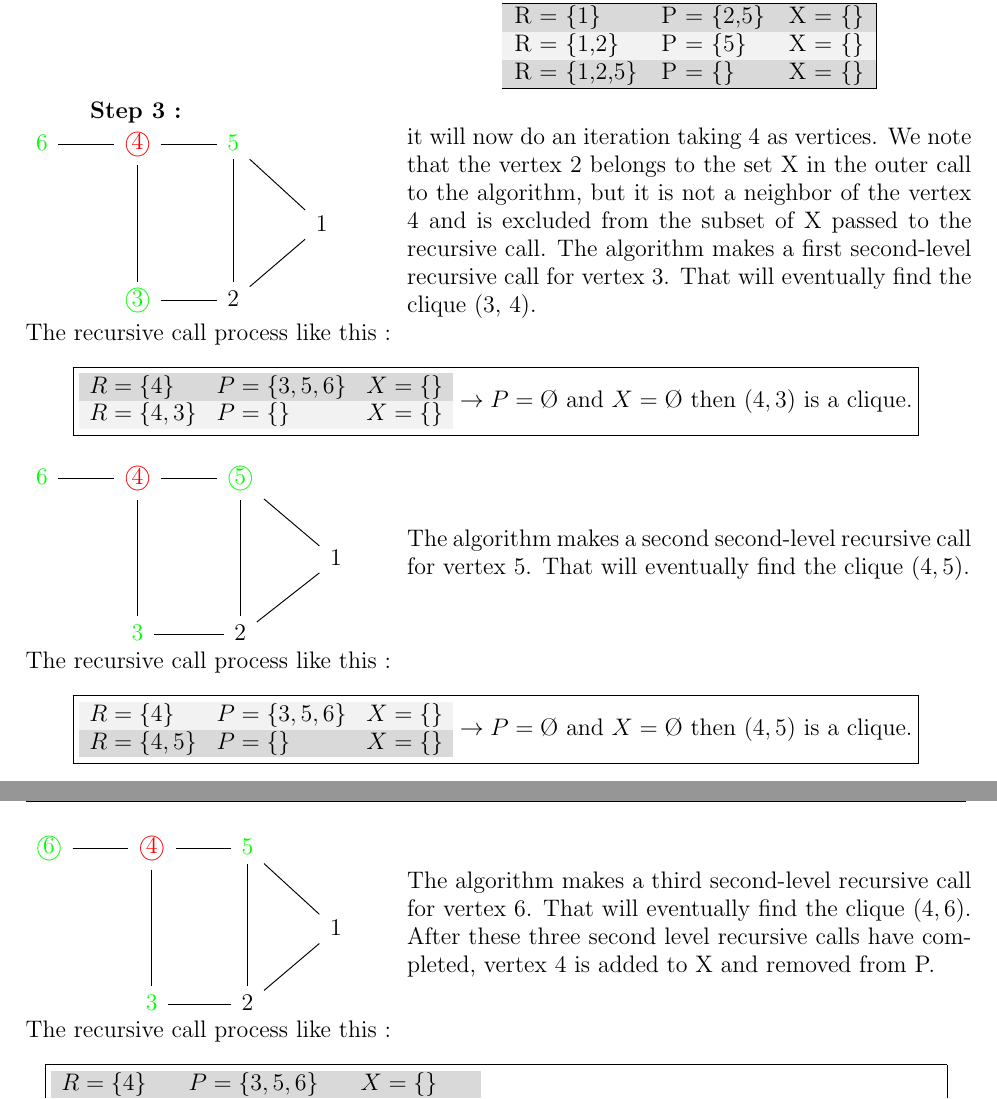
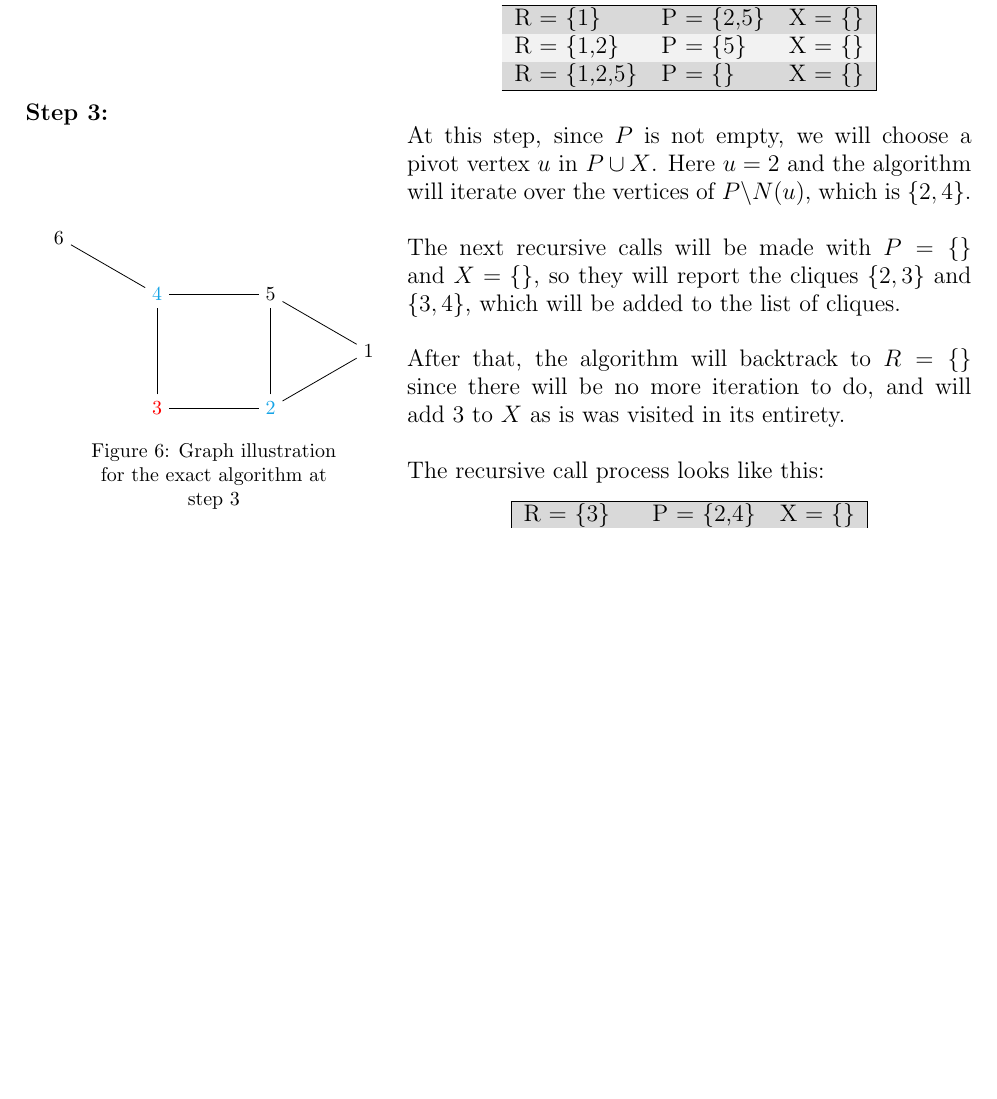
Before and after one commit to sehnryr/Final-Graph-Project-ISEN-CIR3, a LaTeX document (report/report.tex, which reads report/report_sections/exact_mewc/how_it_works.tex): two parts of pages 8 and 9 of 16 before the commit and part of page 8 of 15 after it, the two joined at a grey line, cut so that both start at the same text, the shorter picture padded with empty space. Compiled offline with pdfLaTeX.

Commit message:
redo step 3 for exact operations

```diff
--- a/report/report_sections/exact_mewc/how_it_works.tex
+++ b/report/report_sections/exact_mewc/how_it_works.tex
@@ -168,63 +168,47 @@ Figure \ref{fig:basic-graph-example} on page \pageref{fig:basic-graph-example}:
     \end{minipage}
 \end{minipage} \newline
 
-\hspace*{1cm}  \textbf{Step 3 :}
-\\
-\begin{minipage}{0.4\textwidth}
-    \begin{tikzcd}
-        \color{green} 6 \arrow[r, dash] & \color{red} \textcircled{4} \arrow[r, dash] \arrow[dd, dash] & \color{green} 5 \arrow[dr, dash] \arrow[dd, dash] \\
-        & & & 1 \\
-        & \color{green} \textcircled{3} \arrow[r, dash] & 2 \arrow[ur, dash]
-    \end{tikzcd}
-\end{minipage}
-\begin{minipage}{0.6\textwidth}
-    it will now do an iteration taking 4 as vertices. We note that the vertex 2 belongs to the set X in the outer call to the algorithm, but it is not a neighbor of the vertex 4 and is excluded from the subset of X passed to the recursive call. The algorithm makes a first second-level recursive call for vertex 3. That will eventually find the clique (3, 4).
-\end{minipage}
-The recursive call process like this  :
-$$ \boxed{
-        \begin{array}{lll}
-            R = \{4\}   & P = \{3,5,6\} & X = \{\} \\
-            R = \{4,3\} & P = \{\}      & X = \{\} \\
-        \end{array}
-        \rightarrow P = \O \text{ and } X = \O \text{ then } (4,3) \text{ is a clique.}
-    }$$
-\\
-\begin{minipage}{0.4\textwidth}
-    \begin{tikzcd}
-        \color{green} 6 \arrow[r, dash] & \color{red} \textcircled{4} \arrow[r, dash] \arrow[dd, dash] & \color{green} \textcircled{5} \arrow[dr, dash] \arrow[dd, dash] \\
-        & & & 1 \\
-        & \color{green} 3 \arrow[r, dash] & 2 \arrow[ur, dash]
-    \end{tikzcd}
-\end{minipage}
-\begin{minipage}{0.6\textwidth}
-    The algorithm makes a second second-level recursive call for vertex $5$. That will eventually find the clique $(4,5)$.
-\end{minipage}
-The recursive call process like this  :
-$$ \boxed{
-        \begin{array}{lll}
-            R = \{4\}   & P = \{3,5,6\} & X = \{\} \\
-            R = \{4,5\} & P = \{\}      & X = \{\} \\
-        \end{array}
-        \rightarrow P = \O \text{ and } X = \O \text{ then } (4,5) \text{ is a clique.}
-    }$$
-\\
-\begin{minipage}{0.4\textwidth}
-    \begin{tikzcd}
-        \color{green} \textcircled{6} \arrow[r, dash] & \color{red} \textcircled{4} \arrow[r, dash] \arrow[dd, dash] & \color{green} 5 \arrow[dr, dash] \arrow[dd, dash] \\
-        & & & 1 \\
-        & \color{green} 3 \arrow[r, dash] & 2 \arrow[ur, dash]
-    \end{tikzcd}
-\end{minipage}
-\begin{minipage}{0.6\textwidth}
-    The algorithm makes a third second-level recursive call for vertex $6$. That will eventually find the clique $(4, 6)$. After these three second level recursive calls have completed, vertex 4 is added to X and removed from P.
-\end{minipage}
-The recursive call process like this  :
-$$ \boxed{
-        \begin{array}{lll}
-            R = \{4\}   & P = \{3,5,6\}   & X = \{\}    \\
-            R = \{4,6\} & P = \{\}        & X = \{\}    \\
-            R = \{\}    & P = \{1,3,5,6\} & X = \{2,4\} \\
-        \end{array}
-        \rightarrow P = \O \text{ and } X = \O \text{ then } (4,6) \text{ is a clique.}
-    }$$
-\\
+\textbf{Step 3:} \newline
+\begin{minipage}{\linewidth}
+    \begin{minipage}{0.4\textwidth}
+        \begin{figure}[H]
+            \centering
+            \begin{tikzpicture}[node distance=2cm]
+                \node (1) {1};
+                \node[Cerulean] (2) at ([shift=(210:2)] 1) {2};
+                \node[red] (3) [left of=2] {3};
+                \node[Cerulean] (4) [above of=3] {4};
+                \node (5) [above of=2] {5};
+                \node (6) at ([shift=(150:2)] 4) {6};
+
+                \draw (1) -- (2);
+                \draw (1) -- (5);
+                \draw (2) -- (3);
+                \draw (2) -- (5);
+                \draw (3) -- (4);
+                \draw (4) -- (5);
+                \draw (4) -- (6);
+            \end{tikzpicture}
+            \caption{Graph illustration for the exact algorithm at step 3}
+            \label{fig:exact-mewc-step3}
+        \end{figure}
+    \end{minipage}
+    \begin{minipage}{0.6\textwidth}
+        At this step, since $P$ is not empty, we will choose a pivot vertex $u$
+        in $P\cup X$. Here $u = 2$ and the algorithm will iterate over the
+        vertices of $P\backslash N(u)$, which is $\{2,4\}$. \newline
+
+        The next recursive calls will be made with $P = \{\}$ and $X = \{\}$, so
+        they will report the cliques $\{2,3\}$ and $\{3,4\}$, which will be
+        added to the list of cliques. \newline
+
+        After that, the algorithm will backtrack to $R=\{\}$ since there will be
+        no more iteration to do, and will add $3$ to $X$ as is was visited in
+        its entirety. \newline
+
+        The recursive call process looks like this:
+        \begin{center}
+            \begin{tabular}{|lll|}
+                \hline
+                R = \{3\} & P = \{2,4\} & X = \{\} \\
+                R = \{2,3\} & P = \{\} & X = \{\} \\
@@ -231,3 +219,6 @@ $$ \boxed{
+    \end{minipage}
+\end{minipage} \newline
+
 \hspace*{1cm}  \textbf{Step 4 :}
 \\
 \begin{minipage}{0.4\textwidth}
```
Also changed, not shown: report/report_sections/exact_mewc/how_it_works.tex (4 more changed lines).
